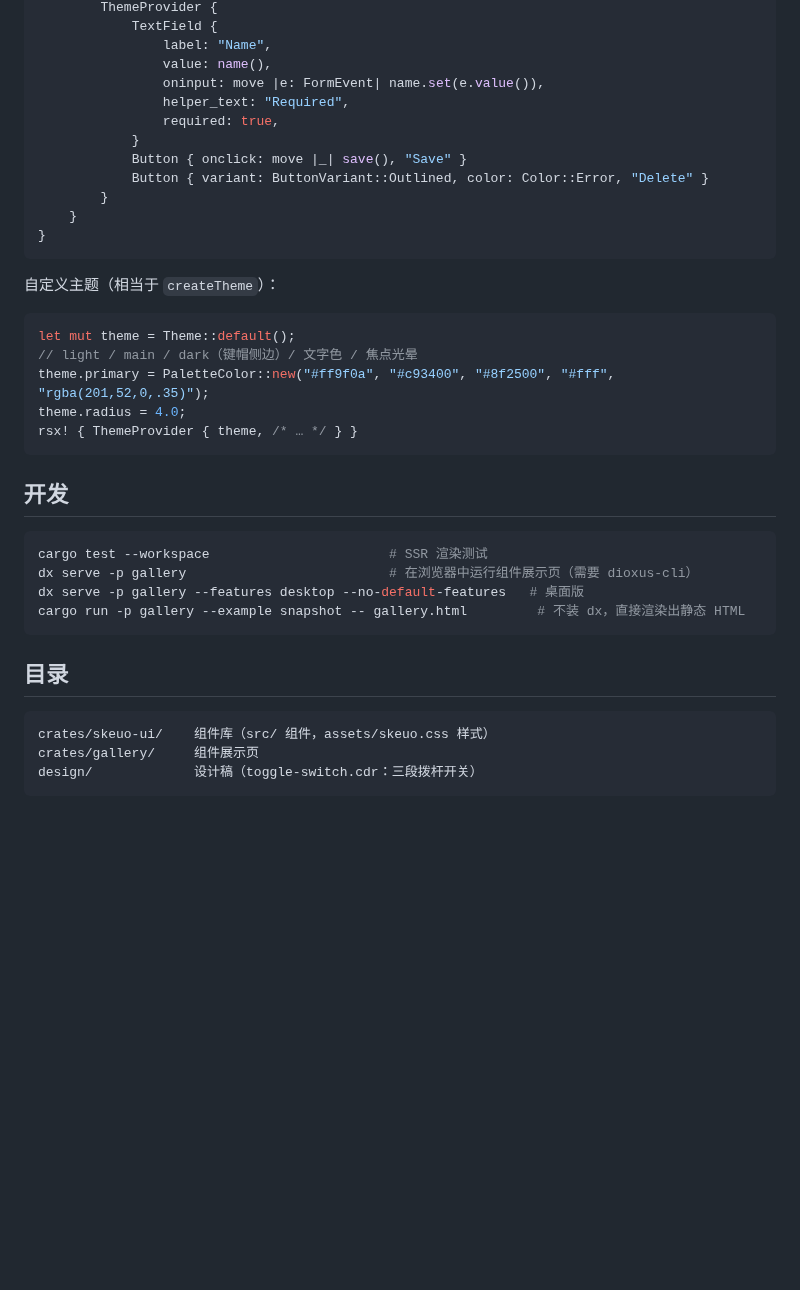
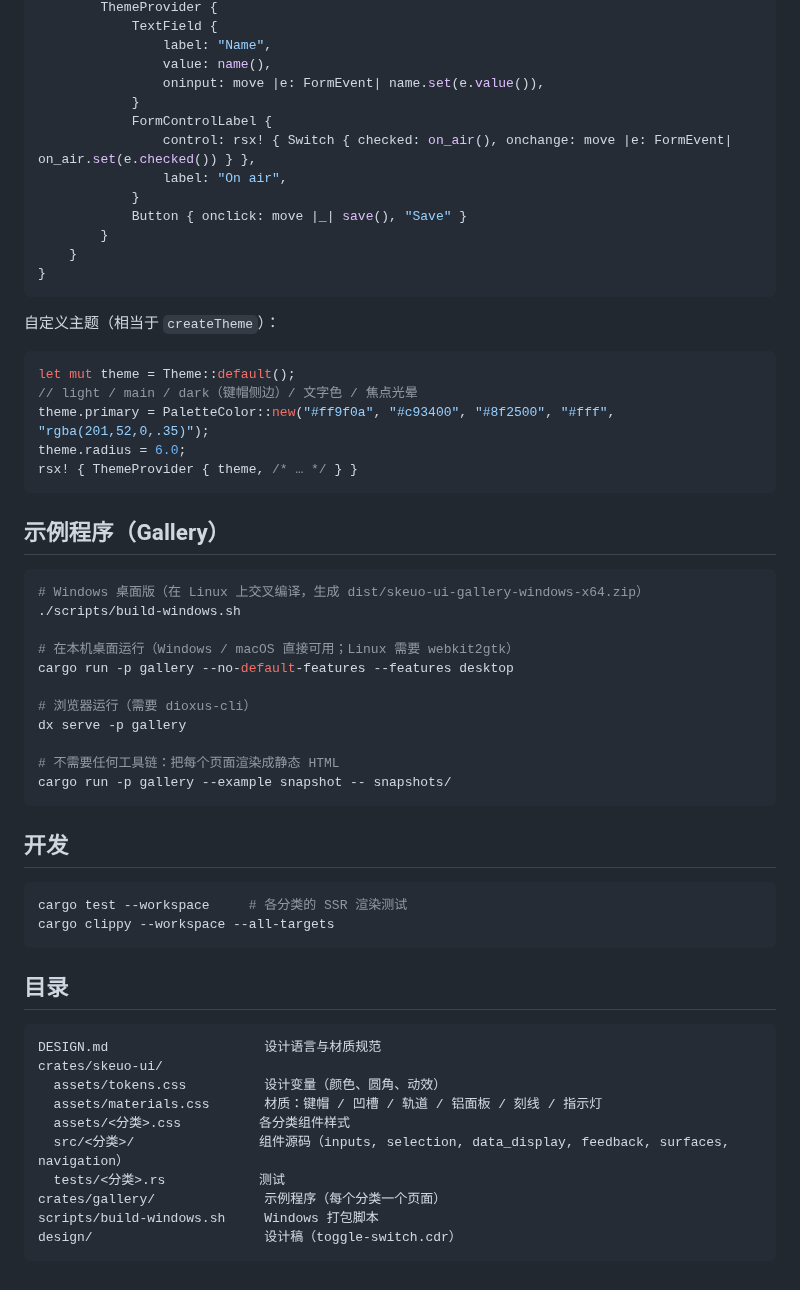
Before and after one commit to sonken87/iAnnouncer-Pro, a Markdown page: README.md, the part around one of its changes. GitHub-like rendering; blank space fills up the shorter version.

````diff
--- a/README.md
+++ b/README.md
@@ -49,11 +38,12 @@ fn App() -> Element {
                 label: "Name",
                 value: name(),
                 oninput: move |e: FormEvent| name.set(e.value()),
-                helper_text: "Required",
-                required: true,
+            }
+            FormControlLabel {
+                control: rsx! { Switch { checked: on_air(), onchange: move |e: FormEvent| on_air.set(e.checked()) } },
+                label: "On air",
             }
             Button { onclick: move |_| save(), "Save" }
-            Button { variant: ButtonVariant::Outlined, color: Color::Error, "Delete" }
         }
     }
 }
@@ -65,23 +55,44 @@ fn App() -> Element {
 let mut theme = Theme::default();
 // light / main / dark（键帽侧边）/ 文字色 / 焦点光晕
 theme.primary = PaletteColor::new("#ff9f0a", "#c93400", "#8f2500", "#fff", "rgba(201,52,0,.35)");
-theme.radius = 4.0;
+theme.radius = 6.0;
 rsx! { ThemeProvider { theme, /* … */ } }
+```
+
+## 示例程序（Gallery）
+
+```bash
+# Windows 桌面版（在 Linux 上交叉编译，生成 dist/skeuo-ui-gallery-windows-x64.zip）
+./scripts/build-windows.sh
+
+# 在本机桌面运行（Windows / macOS 直接可用；Linux 需要 webkit2gtk）
+cargo run -p gallery --no-default-features --features desktop
+
+# 浏览器运行（需要 dioxus-cli）
+dx serve -p gallery
+
+# 不需要任何工具链：把每个页面渲染成静态 HTML
+cargo run -p gallery --example snapshot -- snapshots/
 ```
 
 ## 开发
 
 ```bash
-cargo test --workspace                       # SSR 渲染测试
-dx serve -p gallery                          # 在浏览器中运行组件展示页（需要 dioxus-cli）
-dx serve -p gallery --features desktop --no-default-features   # 桌面版
-cargo run -p gallery --example snapshot -- gallery.html         # 不装 dx，直接渲染出静态 HTML
+cargo test --workspace     # 各分类的 SSR 渲染测试
+cargo clippy --workspace --all-targets
 ```
 
 ## 目录
 
 ```
-crates/skeuo-ui/    组件库（src/ 组件，assets/skeuo.css 样式）
-crates/gallery/     组件展示页
-design/             设计稿（toggle-switch.cdr：三段拨杆开关）
+DESIGN.md                    设计语言与材质规范
+crates/skeuo-ui/
+  assets/tokens.css          设计变量（颜色、圆角、动效）
+  assets/materials.css       材质：键帽 / 凹槽 / 轨道 / 铝面板 / 刻线 / 指示灯
+  assets/<分类>.css          各分类组件样式
+  src/<分类>/                组件源码（inputs, selection, data_display, feedback, surfaces, navigation）
+  tests/<分类>.rs            测试
+crates/gallery/              示例程序（每个分类一个页面）
+scripts/build-windows.sh     Windows 打包脚本
+design/                      设计稿（toggle-switch.cdr）
 ```
````
Also changed, not shown: other parts of README.md (+15 -26 lines), docs/gallery.png, 2 other files.
